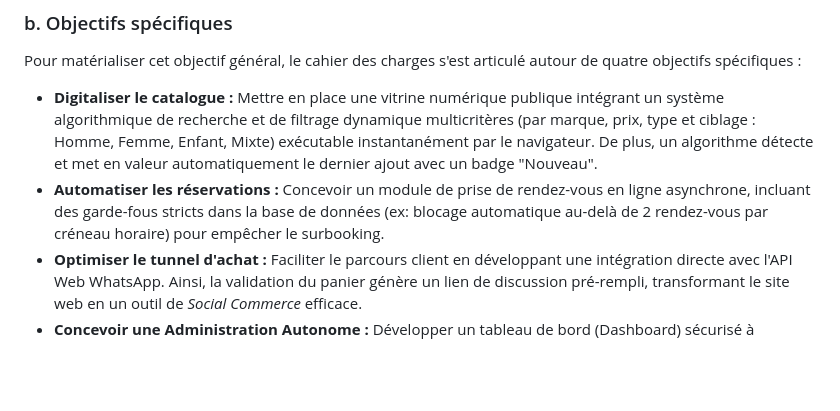
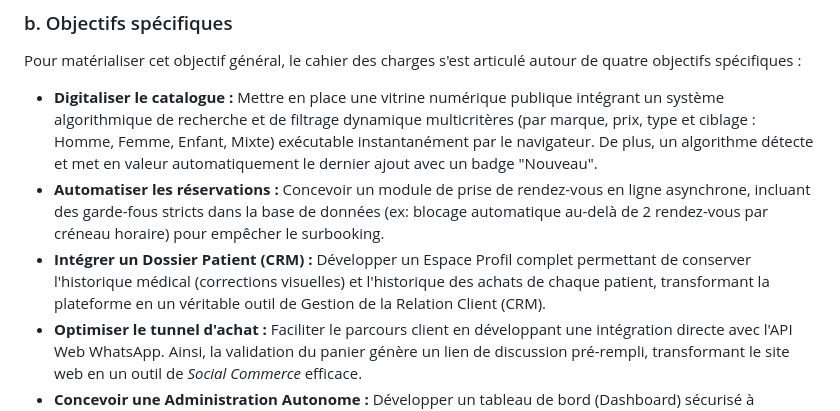
Before and after one commit to Midousy92/Barham_Optic, a Markdown page: Mini_Memoire_Barham_Optic.md, the part around the change. Rendered like a GitHub page; blank space fills up the shorter version.

```diff
--- a/Mini_Memoire_Barham_Optic.md
+++ b/Mini_Memoire_Barham_Optic.md
@@ -40,6 +40,7 @@ L'objectif général de ce projet de recherche appliquée est de numériser de b
 Pour matérialiser cet objectif général, le cahier des charges s'est articulé autour de quatre objectifs spécifiques :
 * **Digitaliser le catalogue :** Mettre en place une vitrine numérique publique intégrant un système algorithmique de recherche et de filtrage dynamique multicritères (par marque, prix, type et ciblage : Homme, Femme, Enfant, Mixte) exécutable instantanément par le navigateur. De plus, un algorithme détecte et met en valeur automatiquement le dernier ajout avec un badge "Nouveau".
 * **Automatiser les réservations :** Concevoir un module de prise de rendez-vous en ligne asynchrone, incluant des garde-fous stricts dans la base de données (ex: blocage automatique au-delà de 2 rendez-vous par créneau horaire) pour empêcher le surbooking.
+* **Intégrer un Dossier Patient (CRM) :** Développer un Espace Profil complet permettant de conserver l'historique médical (corrections visuelles) et l'historique des achats de chaque patient, transformant la plateforme en un véritable outil de Gestion de la Relation Client (CRM).
 * **Optimiser le tunnel d'achat :** Faciliter le parcours client en développant une intégration directe avec l'API Web WhatsApp. Ainsi, la validation du panier génère un lien de discussion pré-rempli, transformant le site web en un outil de *Social Commerce* efficace.
 * **Concevoir une Administration Autonome :** Développer un tableau de bord (Dashboard) sécurisé à l'architecture CRUD (Create, Read, Update, Delete) permettant à l'administrateur de gérer son catalogue et de suivre les consultations sans nécessiter de compétences avancées en programmation.
 
```
Also changed, not shown: Memoire_Academique_Barham_Optic.md (added, +471 -0 lines), Memoire_Complet_Barham_Optic.md (+98 -72 lines), images/10.jpg, images/calandrier.jpg, images/cartier05.jpg, images/images11.jpg, images/moscote7.jpg, 7 other files.
